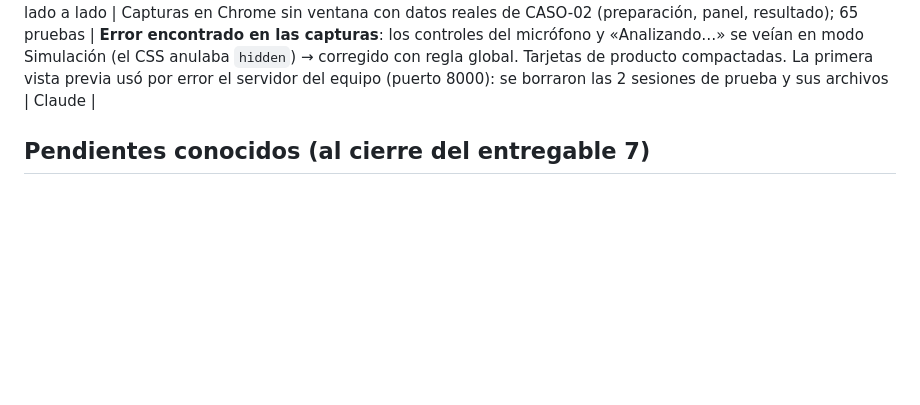
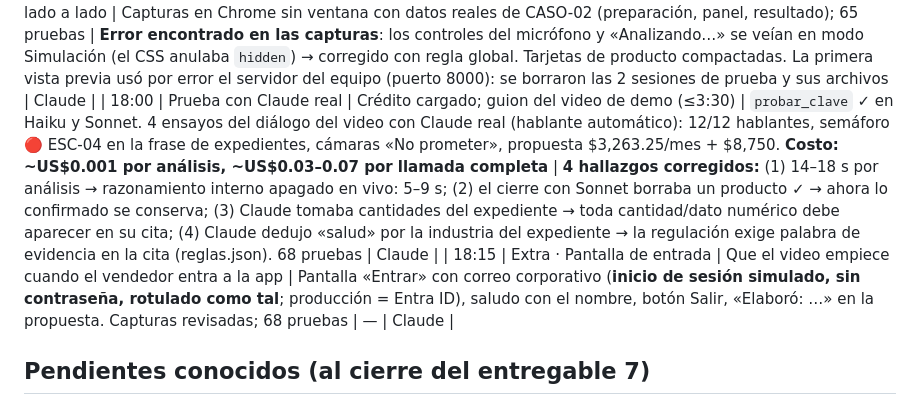
Before and after one commit to pamvianeta/Hackacthon-claude-copiloto-ventas, a Markdown page: bitacora.md, the part around the change. GitHub-like rendering; blank space fills up the shorter version.

Commit message:
Guion del video de demo probado con Claude real y bitácora actualizada
Co-Authored-By: Claude Opus 5.5 <noreply@anthropic.com>

```diff
--- a/bitacora.md
+++ b/bitacora.md
@@ -23,6 +23,8 @@ Roles: **Técnico** (ejecuta y reporta errores) · **Datos y negocio** (precios,
 | 17:00 | Extra · Hablante automático | Que el panel distinga cliente/vendedor sin oprimir botones (para probar en Google Meet) | 65 pruebas: Claude recibe las frases como `[¿?]`, devuelve `hablantes` en el mismo análisis (sin llamadas extra), el servidor etiqueta y avisa con el evento `speakers`; renglones inexistentes se ignoran. Botones manuales siguen como respaldo. **Pendiente probar con IA real (sin crédito)** | Cada frase final se envía por separado para no mezclar voces | Claude |
 | 17:10 | Extra · Arquitectura | Arquitectura de producción de bajo costo (dónde corre, dónde se guardan los datos, permisos vendedor/jefe) | `docs/ARQUITECTURA.md`: Azure Container Apps + Azure SQL (gratis) + Blob + Entra ID con roles y Row-Level Security; alternativa AWS | — | Claude |
 | 17:30 | Extra · Rediseño UI/UX | Colores de Alestra (tomados de alestra.mx: #10069F, #00B8FF, #002947, #E83D55; Work Sans + Roboto), menos saturado, Sugerencias y Notas lado a lado | Capturas en Chrome sin ventana con datos reales de CASO-02 (preparación, panel, resultado); 65 pruebas | **Error encontrado en las capturas**: los controles del micrófono y «Analizando…» se veían en modo Simulación (el CSS anulaba `hidden`) → corregido con regla global. Tarjetas de producto compactadas. La primera vista previa usó por error el servidor del equipo (puerto 8000): se borraron las 2 sesiones de prueba y sus archivos | Claude |
+| 18:00 | Prueba con Claude real | Crédito cargado; guion del video de demo (≤3:30) | `probar_clave` ✓ en Haiku y Sonnet. 4 ensayos del diálogo del video con Claude real (hablante automático): 12/12 hablantes, semáforo 🔴 ESC-04 en la frase de expedientes, cámaras «No prometer», propuesta $3,263.25/mes + $8,750. **Costo: ~US$0.001 por análisis, ~US$0.03–0.07 por llamada completa** | **4 hallazgos corregidos:** (1) 14–18 s por análisis → razonamiento interno apagado en vivo: 5–9 s; (2) el cierre con Sonnet borraba un producto ✓ → ahora lo confirmado se conserva; (3) Claude tomaba cantidades del expediente → toda cantidad/dato numérico debe aparecer en su cita; (4) Claude dedujo «salud» por la industria del expediente → la regulación exige palabra de evidencia en la cita (reglas.json). 68 pruebas | Claude |
+| 18:15 | Extra · Pantalla de entrada | Que el video empiece cuando el vendedor entra a la app | Pantalla «Entrar» con correo corporativo (**inicio de sesión simulado, sin contraseña, rotulado como tal**; producción = Entra ID), saludo con el nombre, botón Salir, «Elaboró: …» en la propuesta. Capturas revisadas; 68 pruebas | — | Claude |
 
 ## Pendientes conocidos (al cierre del entregable 7)
 
```
Also changed, not shown: docs/GUION_VIDEO_DEMO.md (added, +71 -0 lines).
